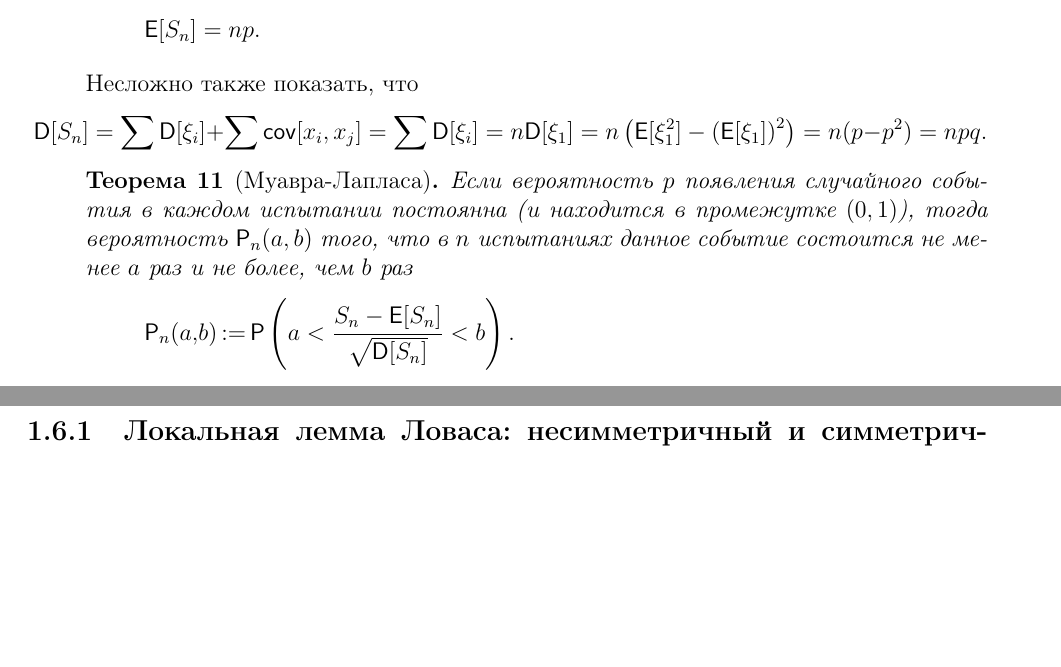
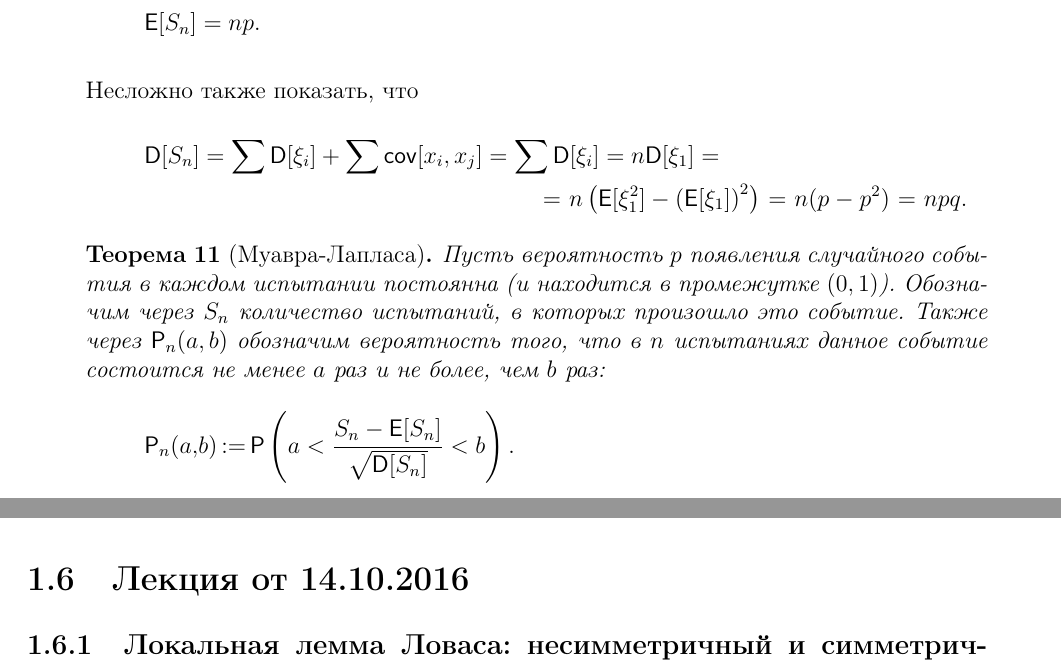
Before and after one commit to hse-ami/lectures, a LaTeX thesis (probability-theory/tex/main.tex, which reads probability-theory/tex/lecture_4_30.09.2016.tex): two parts of pages 24 and 27 of 63, joined at a grey line, cut so that both start at the same text, the shorter picture padded with empty space. Compiled offline with pdfLaTeX.

Commit message:
Fixed Moivre-Laplace a bit

```diff
--- a/probability-theory/tex/lecture_4_30.09.2016.tex
+++ b/probability-theory/tex/lecture_4_30.09.2016.tex
@@ -169,12 +169,15 @@
         \]
 
         Несложно также показать, что
-        \[
-            \D[S_n] = \sum\D[\xi_i] + \sum\cov[x_i, x_j] = \sum\D[\xi_i] = n\D[\xi_1] = n\left( \E[\xi_1^2]-\left( \E[\xi_1] \right)^2 \right) = n(p - p^2) = npq.
-        \]
+        \begin{multline*}
+            \D[S_n] = \sum\D[\xi_i] + \sum\cov[x_i, x_j] = \sum\D[\xi_i] = n\D[\xi_1] =\\= n\left( \E[\xi_1^2]-\left( \E[\xi_1] \right)^2 \right) = n(p - p^2) = npq.
+        \end{multline*}
 
         \begin{theorem}[Муавра-Лапласа]
-           Если вероятность $p$ появления случайного события в каждом испытании постоянна (и находится в промежутке $ (0, 1) $), тогда вероятность $ \Pr_n(a, b) $ того, что в $ n $ испытаниях данное событие состоится не менее $ a $ раз и не более, чем $ b $ раз
+           Пусть вероятность $p$ появления случайного события в каждом испытании постоянна (и находится в
+           промежутке $ (0, 1) $). Обозначим через $S_n$ количество испытаний, в которых произошло это
+           событие. Также через $ \Pr_n(a, b) $ обозначим вероятность того, что в $ n $ испытаниях данное
+           событие состоится не менее $ a $ раз и не более, чем $ b $ раз:
             \[
                 \Pr_n(a,b)\mathop{:=} \Pr\left( a < \frac{S_n - \E[S_n]}{\sqrt{\D[S_n]}} < b \right).
             \]
```
Also changed, not shown: probability-theory/tex/main.tex (line endings or trailing spaces).
